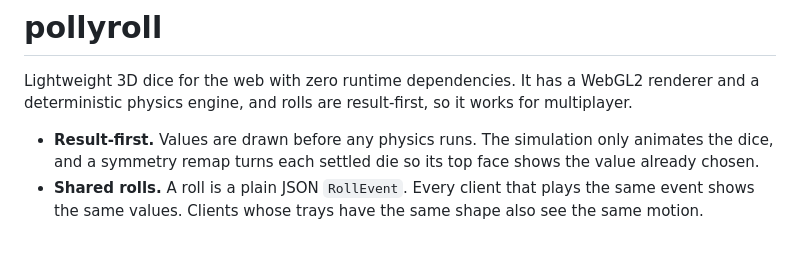
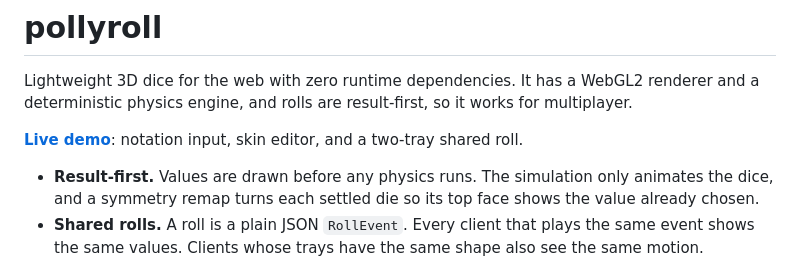
Before and after one commit to IrakliDevelop/pollyroll, a Markdown page: README.md, the part around the change. Drawn GitHub-style; blank space fills up the shorter version.

Commit message:
docs: link the live demo

```diff
--- a/README.md
+++ b/README.md
@@ -2,6 +2,8 @@
 
 Lightweight 3D dice for the web with zero runtime dependencies. It has a WebGL2 renderer and a
 deterministic physics engine, and rolls are result-first, so it works for multiplayer.
+
+**[Live demo](https://iraklidevelop.github.io/pollyroll/)**: notation input, skin editor, and a two-tray shared roll.
 
 - **Result-first.** Values are drawn before any physics runs. The simulation only animates the dice,
   and a symmetry remap turns each settled die so its top face shows the value already chosen.
```
